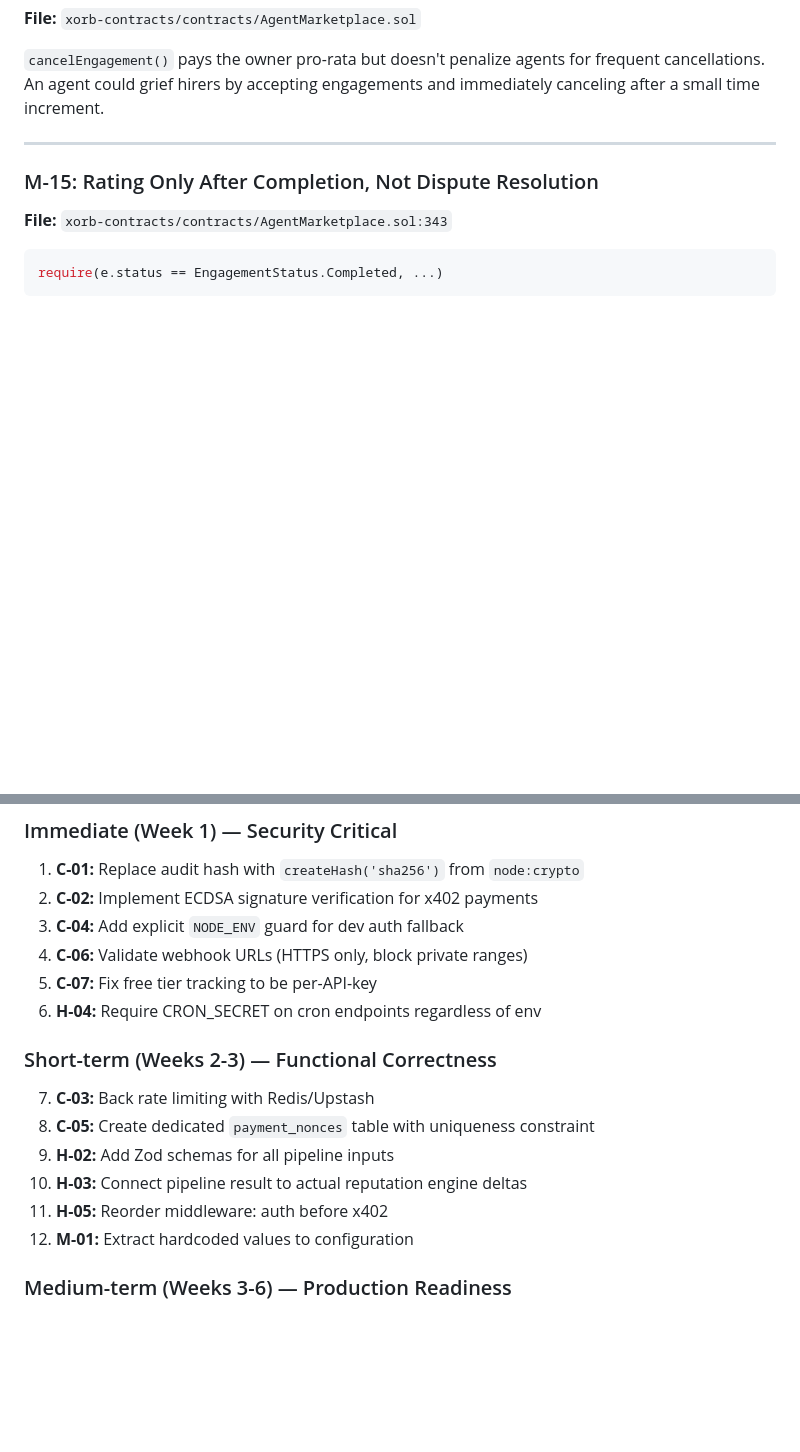
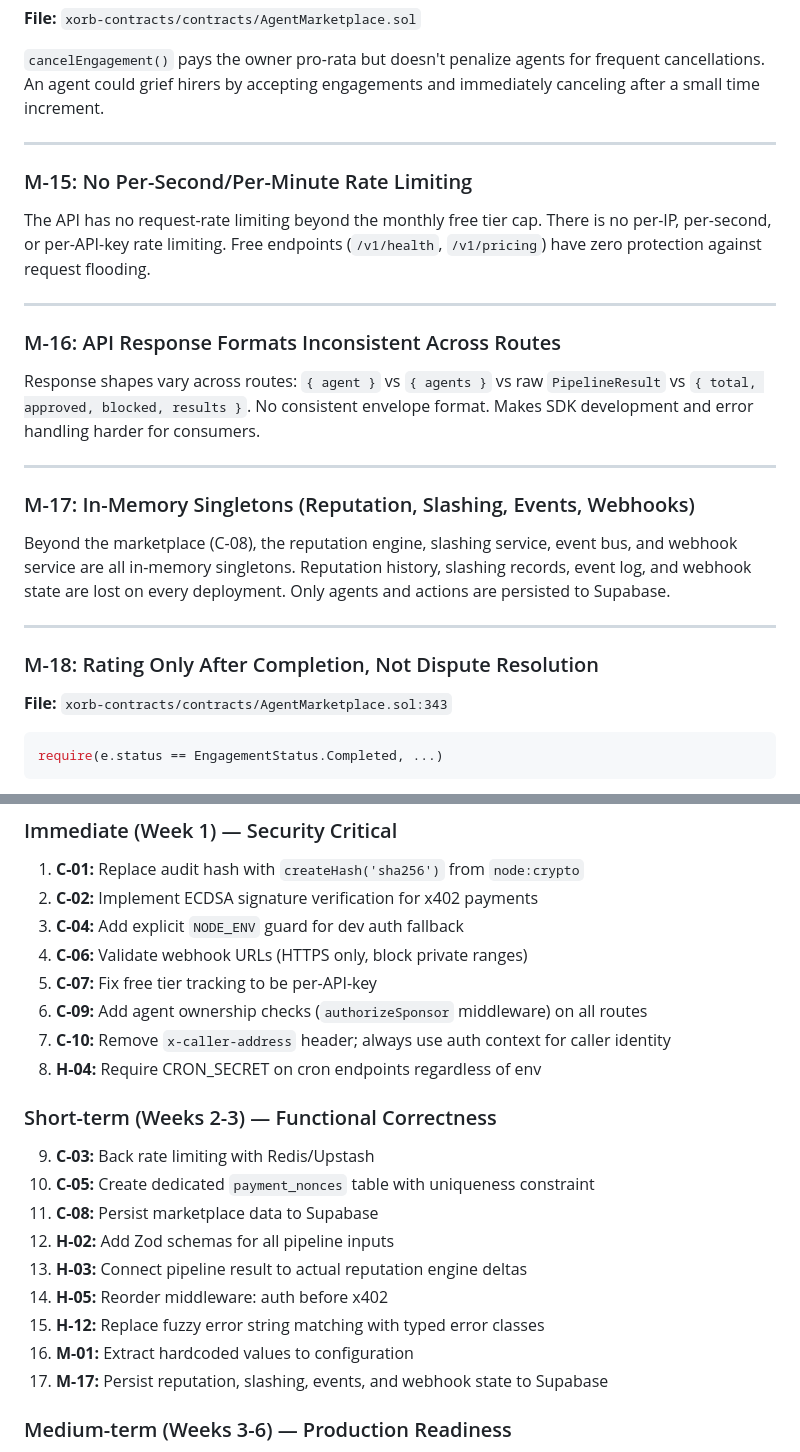
Before and after one commit to bidurkhatri/X.orb, a Markdown page: AUDIT_REPORT.md, 2 parts joined by grey strips. Drawn GitHub-style; blank space fills up the shorter version.

```diff
--- a/AUDIT_REPORT.md
+++ b/AUDIT_REPORT.md
@@ -485,7 +576,25 @@ The OpenAPI spec lists version `0.1.0` while the health endpoint returns `0.4.0`
 
 ---
 
-### M-15: Rating Only After Completion, Not Dispute Resolution
+### M-15: No Per-Second/Per-Minute Rate Limiting
+
+The API has no request-rate limiting beyond the monthly free tier cap. There is no per-IP, per-second, or per-API-key rate limiting. Free endpoints (`/v1/health`, `/v1/pricing`) have zero protection against request flooding.
+
+---
+
+### M-16: API Response Formats Inconsistent Across Routes
+
+Response shapes vary across routes: `{ agent }` vs `{ agents }` vs raw `PipelineResult` vs `{ total, approved, blocked, results }`. No consistent envelope format. Makes SDK development and error handling harder for consumers.
+
+---
+
+### M-17: In-Memory Singletons (Reputation, Slashing, Events, Webhooks)
+
+Beyond the marketplace (C-08), the reputation engine, slashing service, event bus, and webhook service are all in-memory singletons. Reputation history, slashing records, event log, and webhook state are lost on every deployment. Only agents and actions are persisted to Supabase.
+
+---
+
+### M-18: Rating Only After Completion, Not Dispute Resolution
 
 **File:** `xorb-contracts/contracts/AgentMarketplace.sol:343`
 
@@ -623,16 +732,21 @@ The following claims from the multi-perspective analysis are verified against th
 3. **C-04:** Add explicit `NODE_ENV` guard for dev auth fallback
 4. **C-06:** Validate webhook URLs (HTTPS only, block private ranges)
 5. **C-07:** Fix free tier tracking to be per-API-key
-6. **H-04:** Require CRON_SECRET on cron endpoints regardless of env
+6. **C-09:** Add agent ownership checks (`authorizeSponsor` middleware) on all routes
+7. **C-10:** Remove `x-caller-address` header; always use auth context for caller identity
+8. **H-04:** Require CRON_SECRET on cron endpoints regardless of env
 
 ### Short-term (Weeks 2-3) — Functional Correctness
 
-7. **C-03:** Back rate limiting with Redis/Upstash
-8. **C-05:** Create dedicated `payment_nonces` table with uniqueness constraint
-9. **H-02:** Add Zod schemas for all pipeline inputs
-10. **H-03:** Connect pipeline result to actual reputation engine deltas
-11. **H-05:** Reorder middleware: auth before x402
-12. **M-01:** Extract hardcoded values to configuration
+9. **C-03:** Back rate limiting with Redis/Upstash
+10. **C-05:** Create dedicated `payment_nonces` table with uniqueness constraint
+11. **C-08:** Persist marketplace data to Supabase
+12. **H-02:** Add Zod schemas for all pipeline inputs
+13. **H-03:** Connect pipeline result to actual reputation engine deltas
+14. **H-05:** Reorder middleware: auth before x402
+15. **H-12:** Replace fuzzy error string matching with typed error classes
+16. **M-01:** Extract hardcoded values to configuration
+17. **M-17:** Persist reputation, slashing, events, and webhook state to Supabase
 
 ### Medium-term (Weeks 3-6) — Production Readiness
 
```
Also changed, not shown: other parts of AUDIT_REPORT.md (+96 -5 lines).
